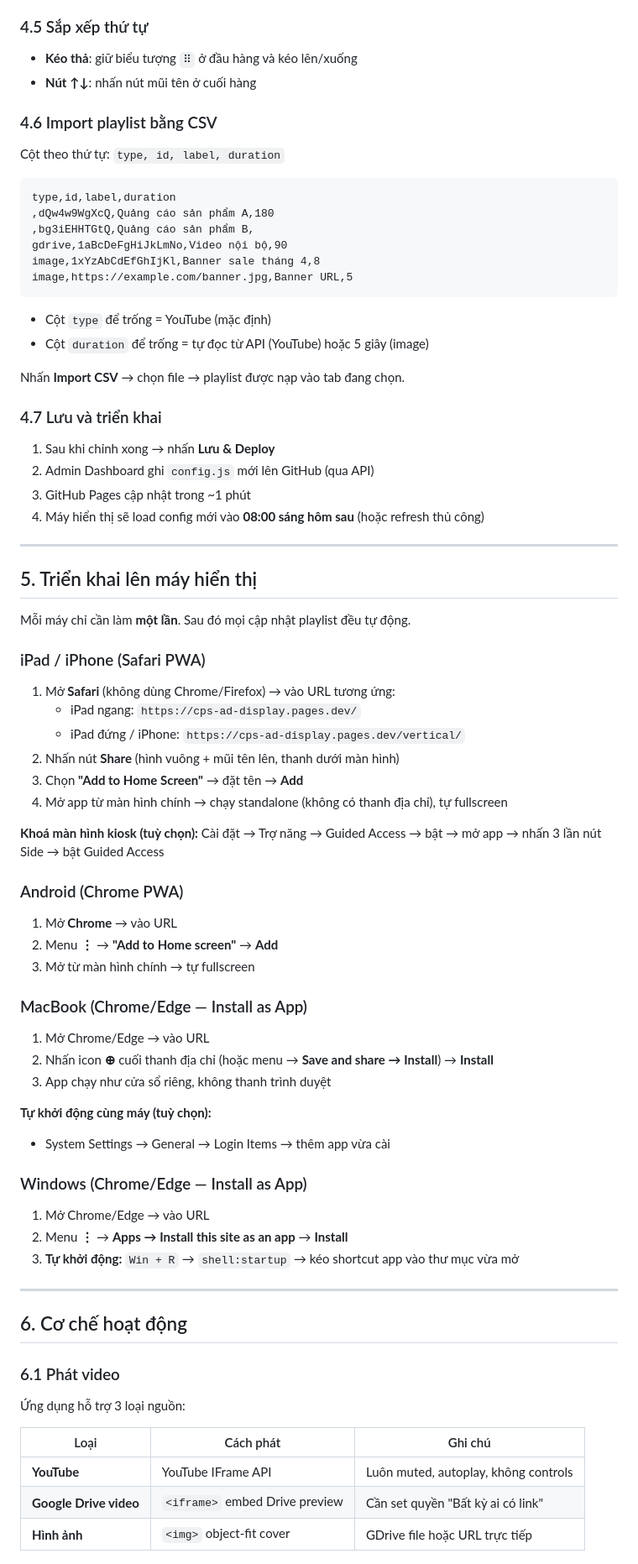
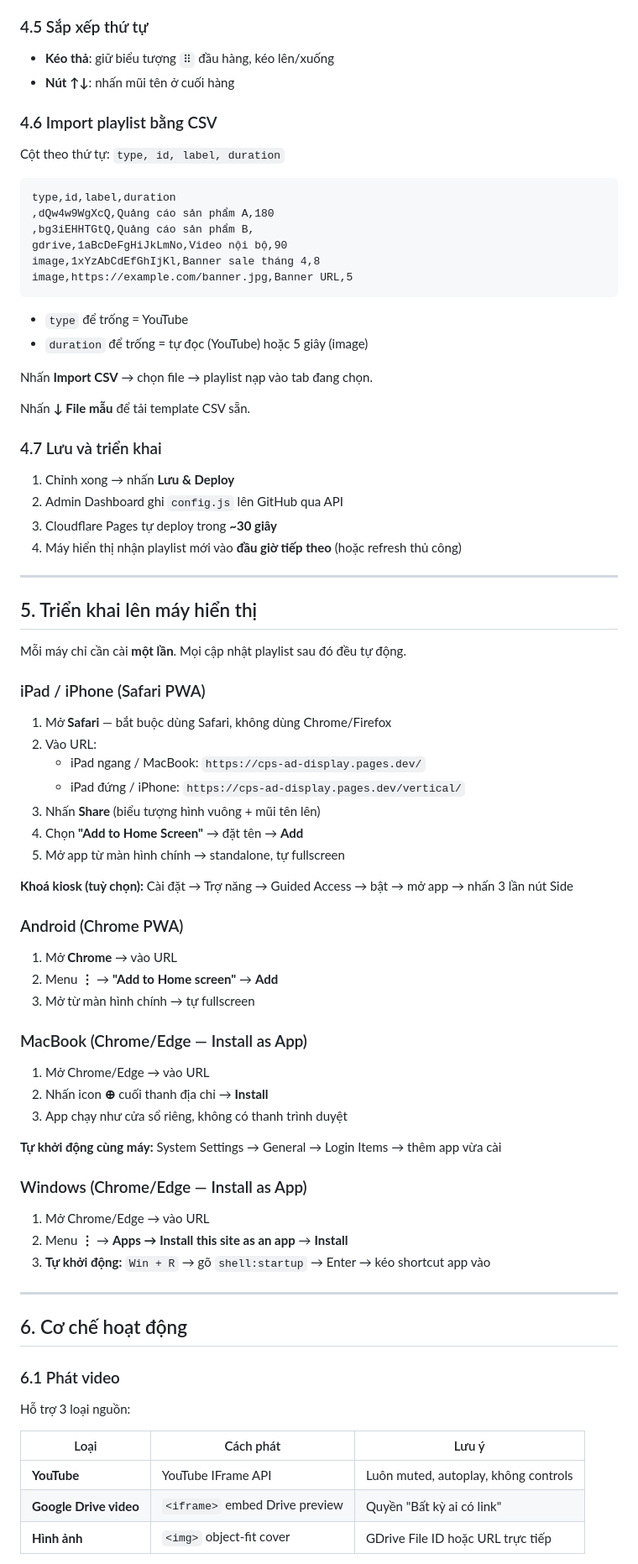
Before and after one commit to CPS-VHWS/cps-ad-display, a Markdown page: setup.md, the part around one of its changes. Shown at 84% size. Drawn GitHub-style.

````diff
--- a/setup.md
+++ b/setup.md
@@ -171,8 +174,8 @@ Dùng khi video là **unlisted YouTube** hoặc muốn dùng file riêng không
 
 ### 4.5 Sắp xếp thứ tự
 
-- **Kéo thả**: giữ biểu tượng `⠿` ở đầu hàng và kéo lên/xuống
-- **Nút ↑↓**: nhấn nút mũi tên ở cuối hàng
+- **Kéo thả**: giữ biểu tượng `⠿` đầu hàng, kéo lên/xuống
+- **Nút ↑↓**: nhấn mũi tên ở cuối hàng
 
 ### 4.6 Import playlist bằng CSV
 
@@ -187,34 +190,37 @@ image,1xYzAbCdEfGhIjKl,Banner sale tháng 4,8
 image,https://example.com/banner.jpg,Banner URL,5
 ```
 
-- Cột `type` để trống = YouTube (mặc định)
-- Cột `duration` để trống = tự đọc từ API (YouTube) hoặc 5 giây (image)
+- `type` để trống = YouTube
+- `duration` để trống = tự đọc (YouTube) hoặc 5 giây (image)
 
-Nhấn **Import CSV** → chọn file → playlist được nạp vào tab đang chọn.
+Nhấn **Import CSV** → chọn file → playlist nạp vào tab đang chọn.
+
+Nhấn **↓ File mẫu** để tải template CSV sẵn.
 
 ### 4.7 Lưu và triển khai
 
-1. Sau khi chỉnh xong → nhấn **Lưu & Deploy**
-2. Admin Dashboard ghi `config.js` mới lên GitHub (qua API)
-3. GitHub Pages cập nhật trong ~1 phút
-4. Máy hiển thị sẽ load config mới vào **08:00 sáng hôm sau** (hoặc refresh thủ công)
+1. Chỉnh xong → nhấn **Lưu & Deploy**
+2. Admin Dashboard ghi `config.js` lên GitHub qua API
+3. Cloudflare Pages tự deploy trong **~30 giây**
+4. Máy hiển thị nhận playlist mới vào **đầu giờ tiếp theo** (hoặc refresh thủ công)
 
 ---
 
 ## 5. Triển khai lên máy hiển thị
 
-Mỗi máy chỉ cần làm **một lần**. Sau đó mọi cập nhật playlist đều tự động.
+Mỗi máy chỉ cần cài **một lần**. Mọi cập nhật playlist sau đó đều tự động.
 
 ### iPad / iPhone (Safari PWA)
 
-1. Mở **Safari** (không dùng Chrome/Firefox) → vào URL tương ứng:
-   - iPad ngang: `https://cps-ad-display.pages.dev/`
+1. Mở **Safari** — bắt buộc dùng Safari, không dùng Chrome/Firefox
+2. Vào URL:
+   - iPad ngang / MacBook: `https://cps-ad-display.pages.dev/`
    - iPad đứng / iPhone: `https://cps-ad-display.pages.dev/vertical/`
-2. Nhấn nút **Share** (hình vuông + mũi tên lên, thanh dưới màn hình)
-3. Chọn **"Add to Home Screen"** → đặt tên → **Add**
-4. Mở app từ màn hình chính → chạy standalone (không có thanh địa chỉ), tự fullscreen
+3. Nhấn **Share** (biểu tượng hình vuông + mũi tên lên)
+4. Chọn **"Add to Home Screen"** → đặt tên → **Add**
+5. Mở app từ màn hình chính → standalone, tự fullscreen
 
-**Khoá màn hình kiosk (tuỳ chọn):** Cài đặt → Trợ năng → Guided Access → bật → mở app → nhấn 3 lần nút Side → bật Guided Access
+**Khoá kiosk (tuỳ chọn):** Cài đặt → Trợ năng → Guided Access → bật → mở app → nhấn 3 lần nút Side
 
 ### Android (Chrome PWA)
 
@@ -225,17 +231,16 @@ Mỗi máy chỉ cần làm **một lần**. Sau đó mọi cập nhật playlis
 ### MacBook (Chrome/Edge — Install as App)
 
 1. Mở Chrome/Edge → vào URL
-2. Nhấn icon **⊕** cuối thanh địa chỉ (hoặc menu → **Save and share → Install**) → **Install**
-3. App chạy như cửa sổ riêng, không thanh trình duyệt
+2. Nhấn icon **⊕** cuối thanh địa chỉ → **Install**
+3. App chạy như cửa sổ riêng, không có thanh trình duyệt
 
-**Tự khởi động cùng máy (tuỳ chọn):**
-- System Settings → General → Login Items → thêm app vừa cài
+**Tự khởi động cùng máy:** System Settings → General → Login Items → thêm app vừa cài
 
 ### Windows (Chrome/Edge — Install as App)
 
 1. Mở Chrome/Edge → vào URL
 2. Menu **⋮** → **Apps → Install this site as an app** → **Install**
-3. **Tự khởi động:** `Win + R` → `shell:startup` → kéo shortcut app vào thư mục vừa mở
+3. **Tự khởi động:** `Win + R` → gõ `shell:startup` → Enter → kéo shortcut app vào
 
 ---
 
@@ -243,11 +248,11 @@ Mỗi máy chỉ cần làm **một lần**. Sau đó mọi cập nhật playlis
 
 ### 6.1 Phát video
 
-Ứng dụng hỗ trợ 3 loại nguồn:
+Hỗ trợ 3 loại nguồn:
 
-| Loại | Cách phát | Ghi chú |
+| Loại | Cách phát | Lưu ý |
 |---|---|---|
 | **YouTube** | YouTube IFrame API | Luôn muted, autoplay, không controls |
-| **Google Drive video** | `<iframe>` embed Drive preview | Cần set quyền "Bất kỳ ai có link" |
-| **Hình ảnh** | `<img>` object-fit cover | GDrive file hoặc URL trực tiếp |
+| **Google Drive video** | `<iframe>` embed Drive preview | Quyền "Bất kỳ ai có link" |
+| **Hình ảnh** | `<img>` object-fit cover | GDrive File ID hoặc URL trực tiếp |
 
````
Also changed, not shown: other parts of setup.md (+100 -117 lines).
